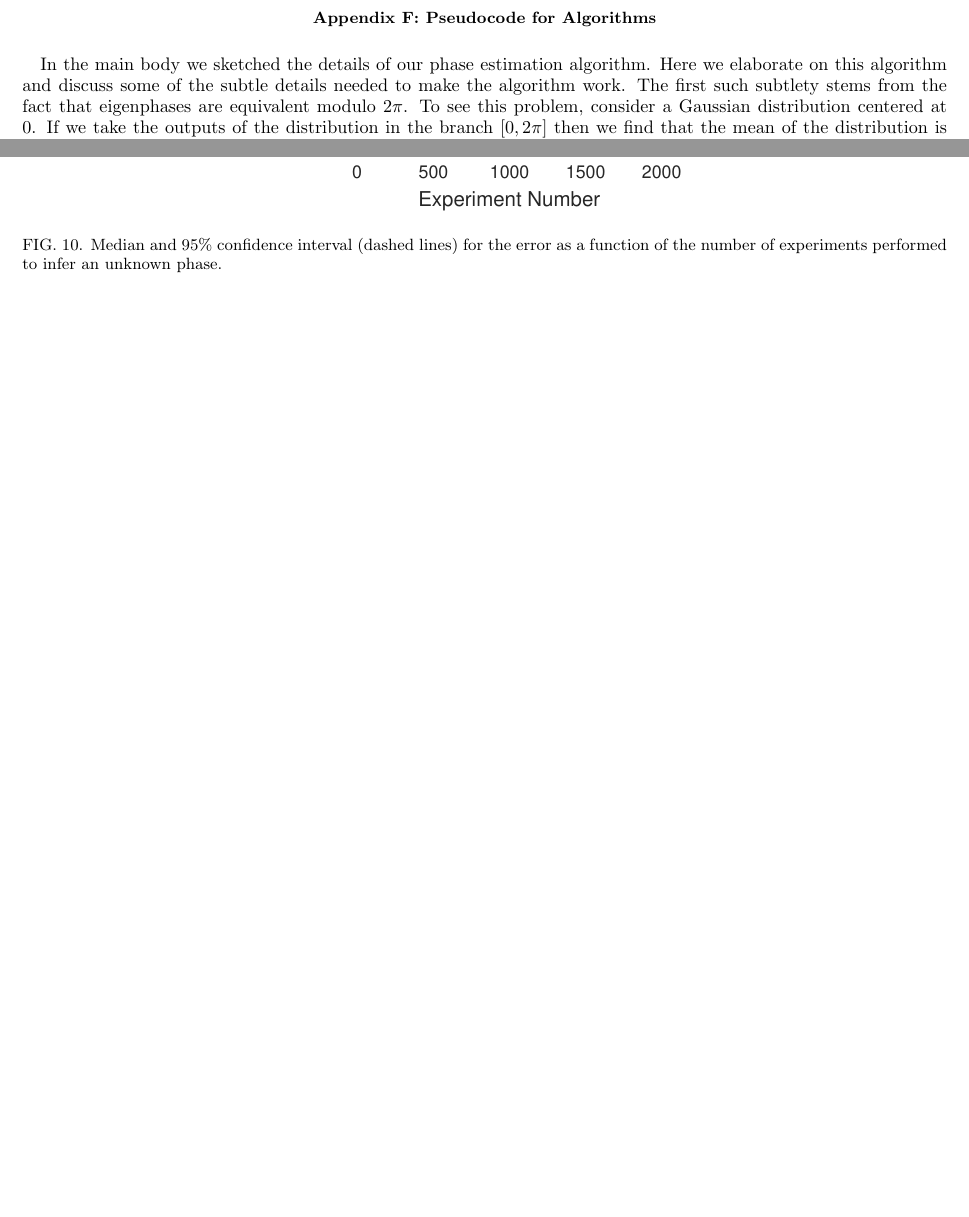
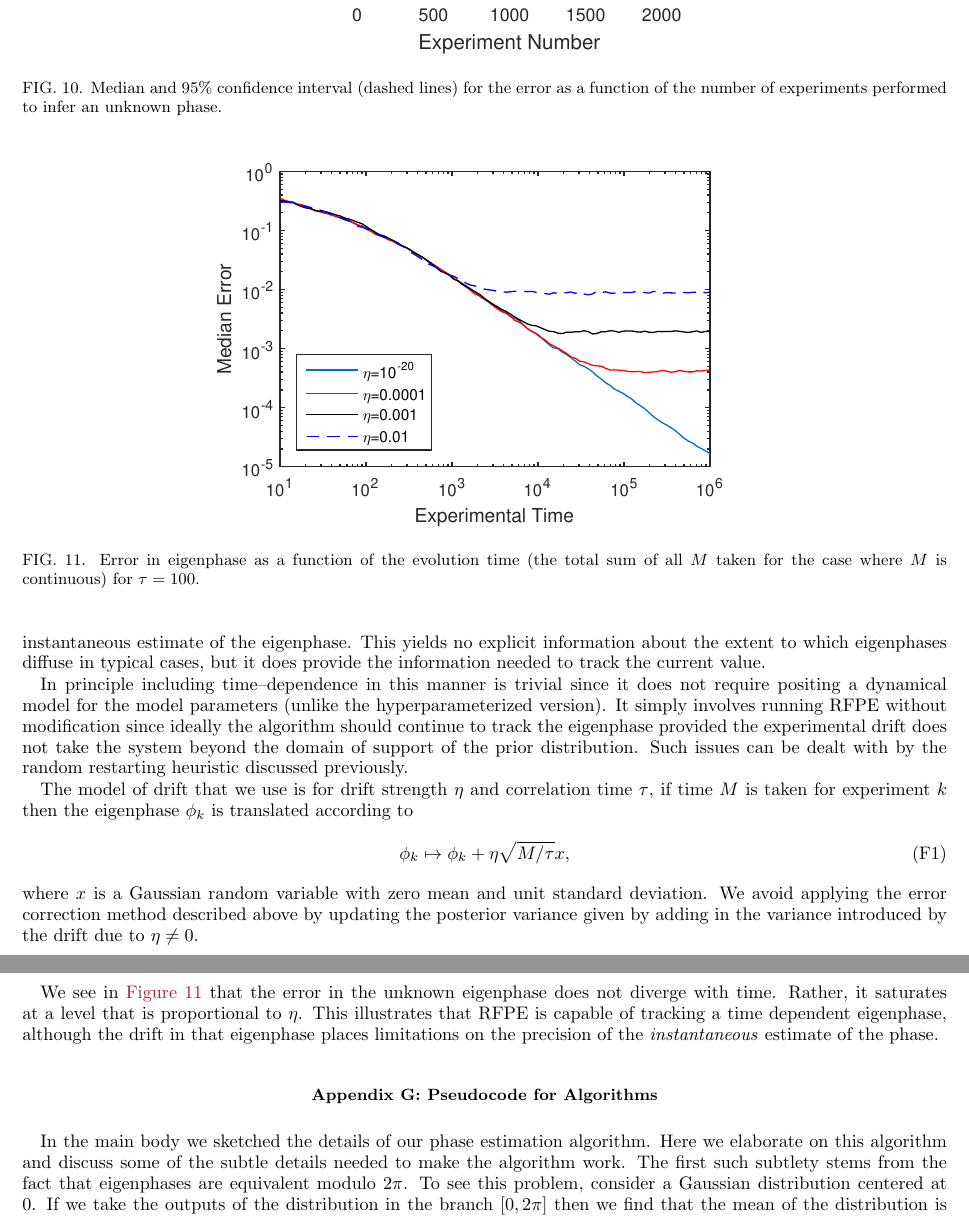
Before and after one commit to nathanwiebe2000/PE, a LaTeX paper (RFPE.tex): two parts of pages 10 and 11 of 13 before the commit and two parts of pages 11 and 12 of 14 after it, joined at a grey line, cut so that both start at the same text, the shorter picture padded with empty space. Compiled offline with pdfLaTeX.

Commit message:
Made main changes

```diff
--- a/RFPE.tex
+++ b/RFPE.tex
@@ -1081,3 +1086,23 @@ strong evidence for an $O(\log(1/\epsilon))$ scaling.
+Before continuing it is important to distinguish between two ways that time--dependent Eigenphases can be examined.  The simplest approach is through hyperparameter estimation, wherein the inference process is used to learn a hyperparameter that describes the diffusion of the true eigenphase.  This can be done by introducing such a parameter into the inference problem and applying RFPE as above.  The method we favor here is different: we wish to provide an instantaneous estimate of the eigenphase.  This yields no explicit information about the extent to which eigenphases diffuse in typical cases, but it does provide the information needed to track the current value.
+
+In principle including time--dependence in this manner is trivial since it does not require positing a dynamical model for the model parameters (unlike the hyperparameterized version).
+It simply involves running RFPE without modification since ideally the algorithm should continue to track the eigenphase provided the experimental drift does not take the system beyond the
+domain of support of the prior distribution.  Such issues can be dealt with by the random restarting heuristic discussed previously.
+
+The model of drift that we use is for drift strength $\eta$ and correlation time $\tau$, if time $M$ is taken for experiment $k$ then the eigenphase $\phi_k$ is translated according to
+\begin{equation}
+\phi_k \mapsto \phi_k + \eta\sqrt{M/\tau}x,
+\end{equation}
+where $x$ is a Gaussian random variable with zero mean and unit standard deviation.  We avoid applying the error correction method described above by updating the posterior variance given by adding in the variance introduced by the drift due to $\eta \ne 0$.
+
+\begin{figure}
+\includegraphics[width=0.6\linewidth]{Timedep.pdf}
+\caption{Error in eigenphase as a function of the evolution time (the total sum of all $M$ taken for the case where $M$ is continuous) for $\tau=100$.}\label{fig:Timedep}
+\end{figure}
+
+We see in~\fig{Timedep} that the error in the unknown eigenphase does not diverge with time.  Rather, it saturates at a level that is proportional to $\eta$.  This illustrates that RFPE is capable of tracking a time dependent eigenphase, although the drift in that eigenphase places limitations on the precision of the \emph{instantaneous} estimate of the phase.
+
+%=============================================================================
 \section{Pseudocode for Algorithms}
 \label{app:pseudocode}
 %=============================================================================
```
Also changed, not shown: RFPE.pdf (deleted), Timedep.pdf (added), RFPE.tex (21 more changed lines).
